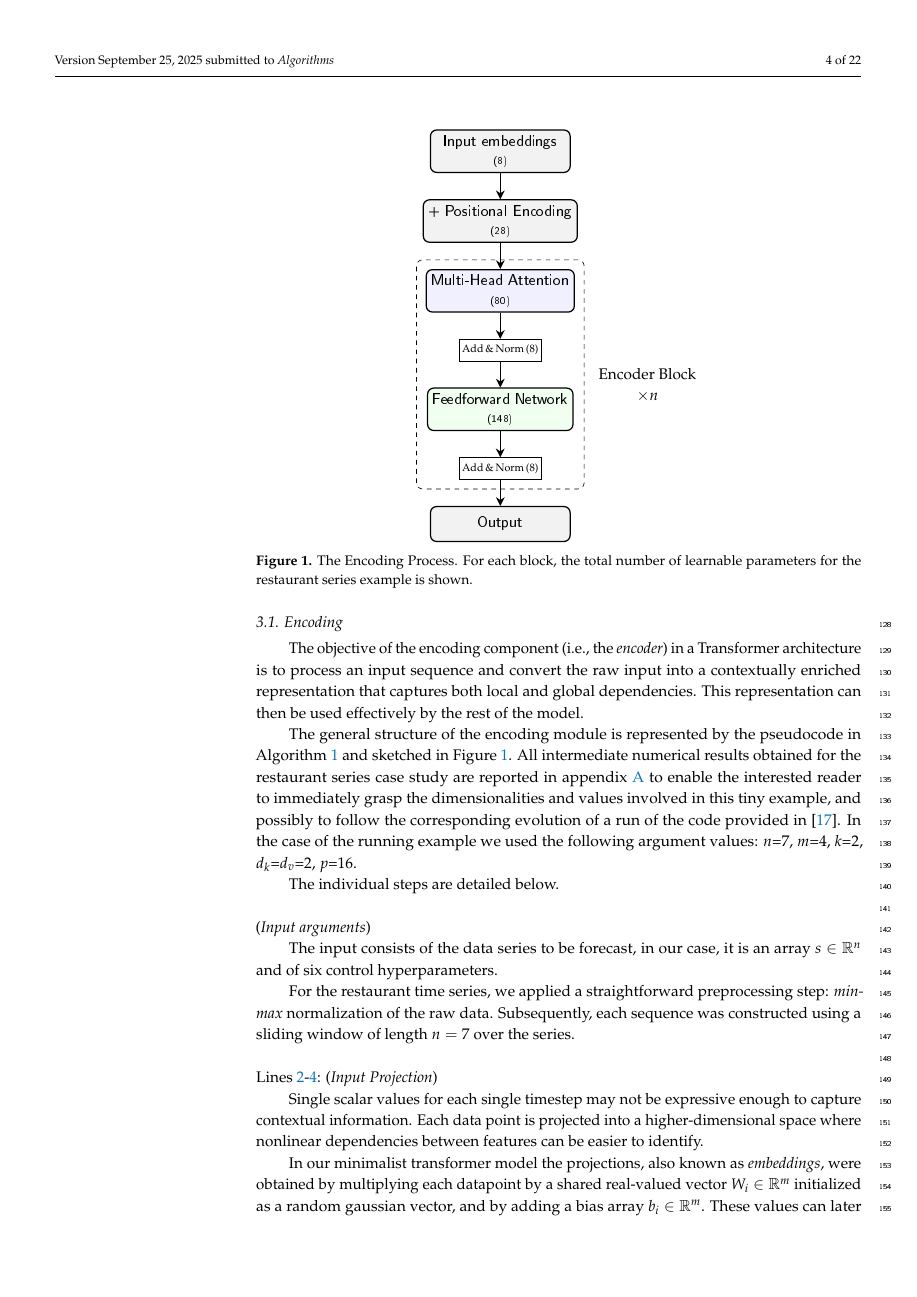
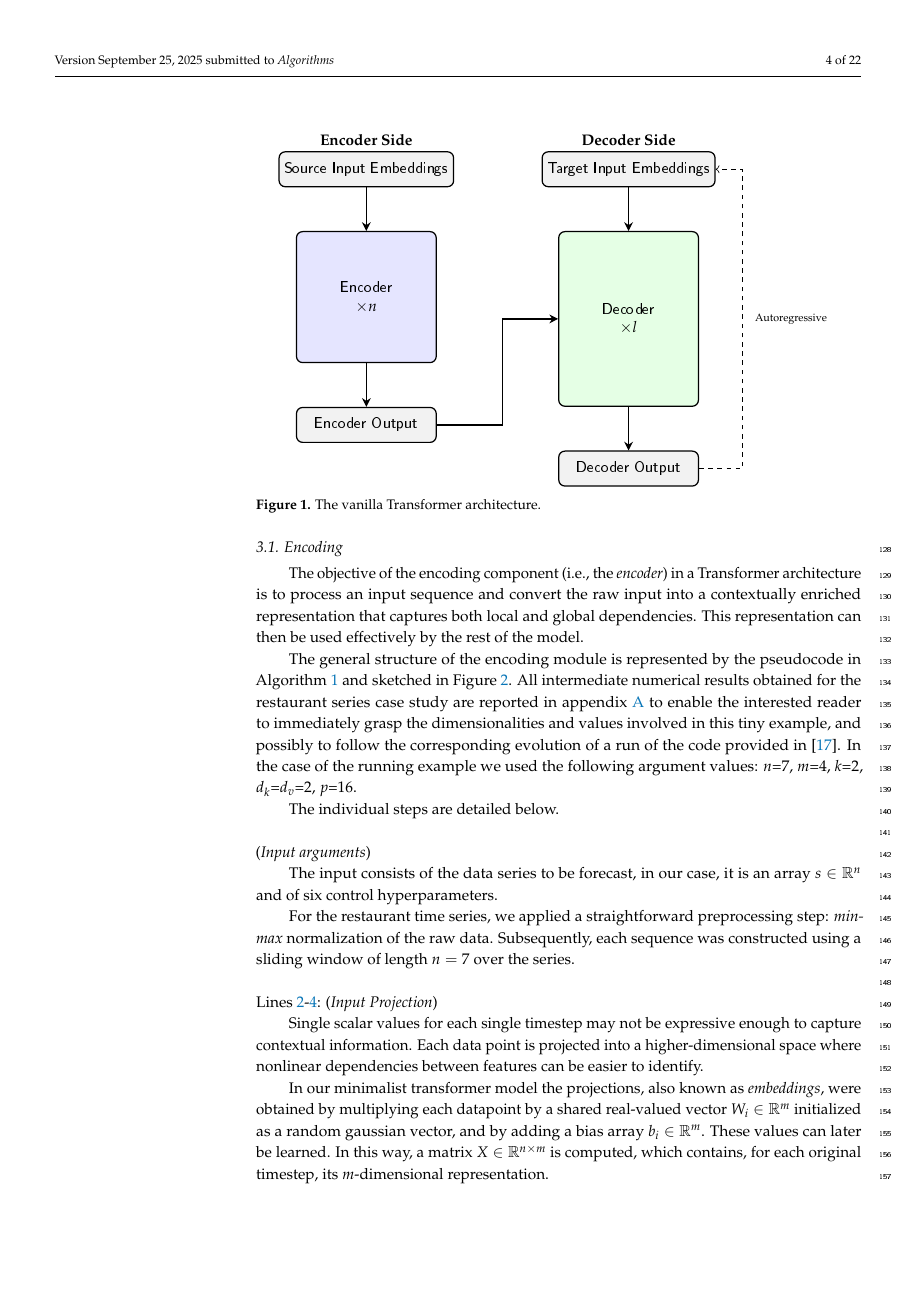
Before and after one commit to FGaragnani/deconstructing-transformers, a LaTeX paper (doc/Transformer_deconstruction/main.tex): page 4 of 22. The pictures show the PDF file doc/Transformer_deconstruction/main.pdf that the author committed with the source.

Commit message:
Added model diagram

```diff
--- a/doc/Transformer_deconstruction/main.tex
+++ b/doc/Transformer_deconstruction/main.tex
@@ -192,7 +192,44 @@ s(t) = (& 44, 48, 51, 48, 50, 63, 66, 48, 53, 56, 52, 57, 70, 67, 56, 60, 62, 60
         & 63, 63, 78, 80, 63, 64, 67, 65, 70, 87, 84)\nonumber
 \end{align}
 
-The data processing cycle consists of three main phases: encoding, decoding, and learning. The following subsections provide details on each phase, the reader is referred to \cite{VSPU17} for a more exhaustive exposition.
+The data processing cycle consists of three main phases: encoding, decoding, and learning. A view of the whole model can be seen in Figure \ref{fig:trans}. The following subsections provide details on each phase, the reader is referred to \cite{VSPU17} for a more exhaustive exposition.
+
+\begin{figure}
+	\centering
+	\begin{tikzpicture}[node distance=10mm, minimum width=22mm]
+
+		% Encoder stack
+		\node (encin) [block, fill=gray!10] {Source Input Embeddings};
+		\node (enc) [block, fill=blue!10, below=of encin, minimum height=30mm] {Encoder \\ $\times n$};
+		\node (encout) [block, fill=gray!10, below=of enc] {Encoder Output};
+
+		% Decoder stack
+		\node (decin) [block, fill=gray!10, right=20mm of encin] {Target Input Embeddings};
+		\node (dec) [block, fill=green!10, below=of decin, minimum height=40mm] {Decoder \\ $\times l$};
+		\node (decout) [block, fill=gray!10, below=of dec] {Decoder Output};
+
+		% Arrows for Encoder
+		\draw[arrow] (encin) -- (enc);
+		\draw[arrow] (enc) -- (encout);
+
+		% Arrows for Decoder
+		\draw[arrow] (decin) -- (dec);
+		\draw[arrow] (dec) -- (decout);
+
+		% Cross connection: encoder output into decoder
+		\draw[arrow] (encout.east) -- ++(15mm,0) |- (dec.west);
+		\draw[dashed,->] (decout.east) -- ++(10mm,0) |- (decin.east)
+			node[pos=0.25,right] {\scriptsize Autoregressive};
+
+		% Labels
+		\node[above=0mm of encin.north] {\textbf{Encoder Side}};
+		\node[above=0mm of decin.north] {\textbf{Decoder Side}};
+
+	\end{tikzpicture}
+	\caption{The vanilla Transformer architecture.}
+	\label{fig:transformer}
+\end{figure}
+
 
 \subsection{Encoding} \label{subsec:encoding}
 
```
Also changed, not shown: doc/todo.md (+1 -1 lines), doc/Transformer_deconstruction/main.pdf.
